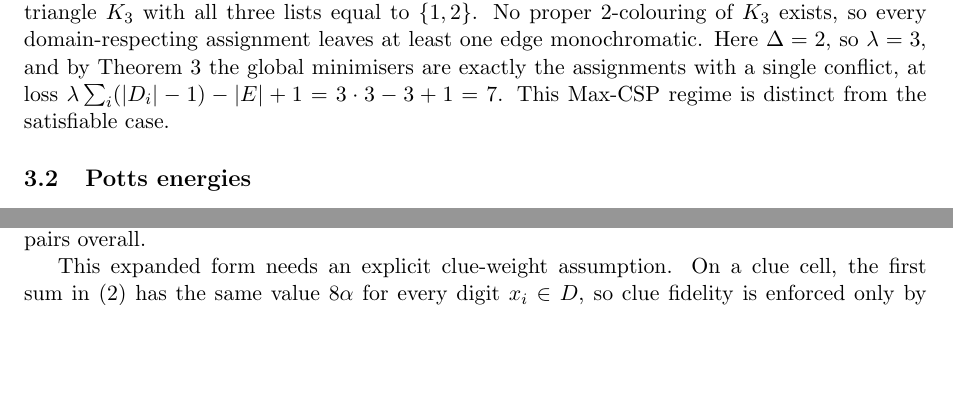
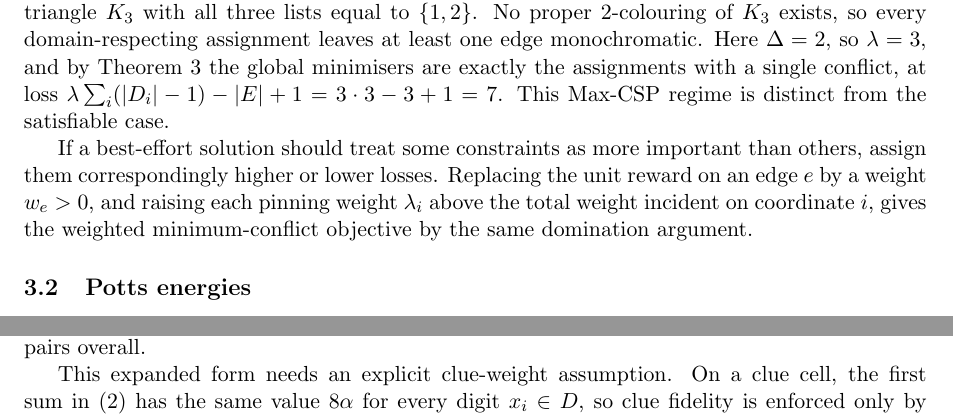
Before and after one commit to solresol/sudoku-padic-regression, a LaTeX paper (paper/sudoku_padic_regression.tex): two parts of pages 11 and 12 of 25 before the commit and two parts of pages 11 and 13 of 25 after it, joined at a grey line, cut so that both start at the same text, the shorter picture padded with empty space. Compiled offline with pdfLaTeX.

Commit message:
Add weighted best-effort constraints

```diff
--- a/paper/sudoku_padic_regression.tex
+++ b/paper/sudoku_padic_regression.tex
@@ -596,6 +596,8 @@ When \(p>k\) and \(t\in\{0,\dots,s\}\), the positive term \(W_{S_C}(t)\) equals
 
 \subsection{Unsatisfiable instances}
 The characterisation holds even when the instance has no proper list-colouring: there the global minimisers are the domain-respecting assignments of least conflict count. For example, take the triangle \(K_3\) with all three lists equal to \(\{1,2\}\). No proper \(2\)-colouring of \(K_3\) exists, so every domain-respecting assignment leaves at least one edge monochromatic. Here \(\Delta=2\), so \(\lambda=3\), and by Theorem~\ref{thm:all-different} the global minimisers are exactly the assignments with a single conflict, at loss \(\lambda\sum_i(|D_i|-1)-|E|+1=3\cdot 3-3+1=7\). This Max-CSP regime is distinct from the satisfiable case.
+
+If a best-effort solution should treat some constraints as more important than others, assign them correspondingly higher or lower losses. Replacing the unit reward on an edge \(e\) by a weight \(w_e>0\), and raising each pinning weight \(\lambda_i\) above the total weight incident on coordinate \(i\), gives the weighted minimum-conflict objective by the same domination argument.
 
 \subsection{Potts energies}
 On domain-respecting states the objective equals, up to the additive constant \(\lambda\sum_i(|D_i|-1)-|E|\), the number of monochromatic edges \(\sum_{\{i,j\}\in E}\mathbf 1_{x_i=x_j}\), which is the energy of an antiferromagnetic \(q\)-state Potts model on \(G\) with the lists \(D_i\) as local state constraints. The construction does not alter that energy landscape; its content is the representation of this Potts/Max-CSP energy as a signed affine \(p\)-adic residual objective on the native finite-domain variables.
```
